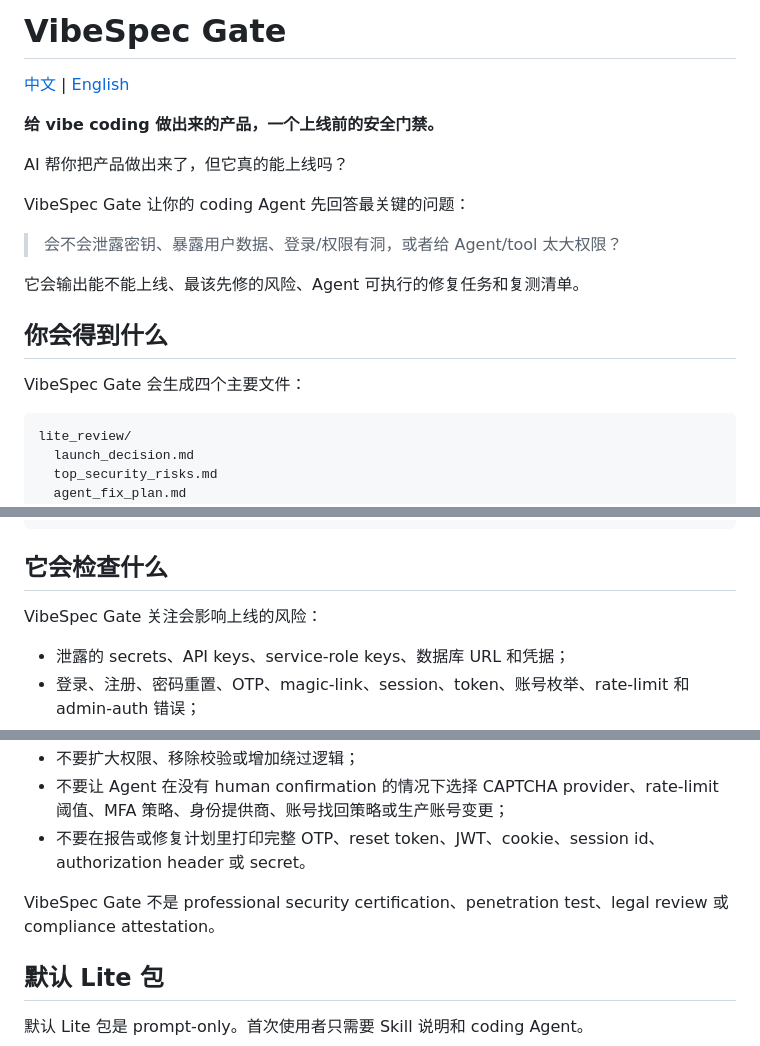
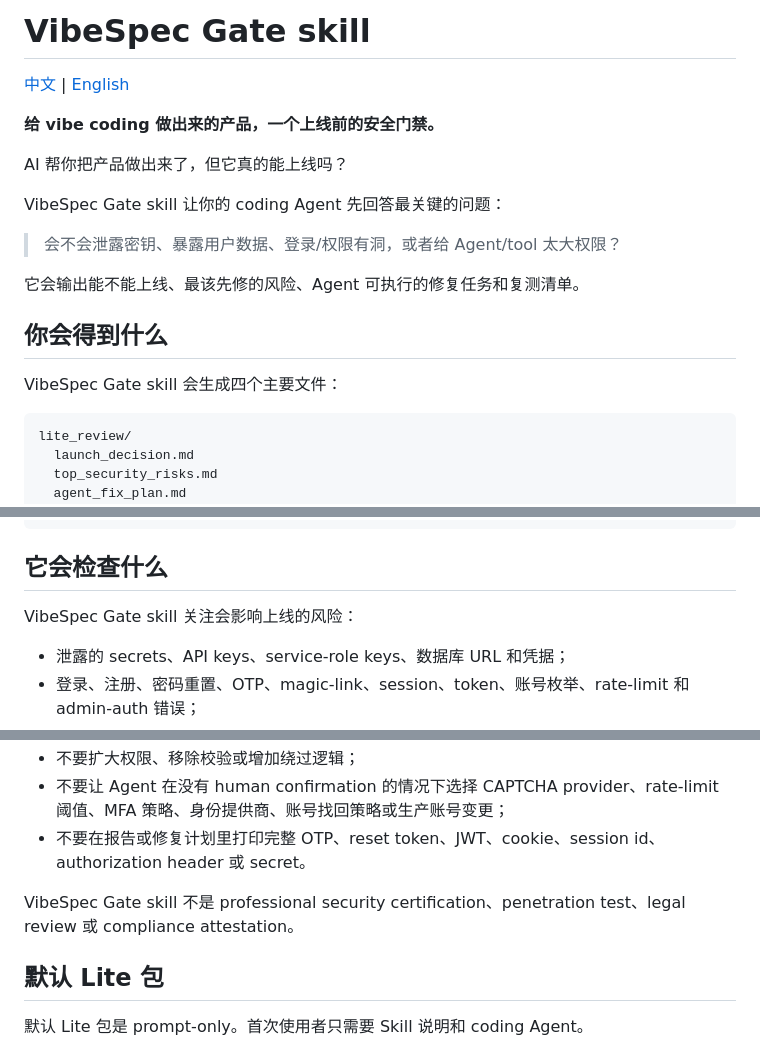
Before and after one commit to haoran3160-afk/VibeSpec_Gate-skill, a Markdown page: README.md, 3 parts joined by grey strips. GitHub-like rendering.

Commit message:
Update README skill name

````diff
--- a/README.md
+++ b/README.md
@@ -1,4 +1,4 @@
-# VibeSpec Gate
+# VibeSpec Gate skill
 
 [中文](README.md) | [English](README.en.md)
 
@@ -6,7 +6,7 @@
 
 AI 帮你把产品做出来了，但它真的能上线吗？
 
-VibeSpec Gate 让你的 coding Agent 先回答最关键的问题：
+VibeSpec Gate skill 让你的 coding Agent 先回答最关键的问题：
 
 > 会不会泄露密钥、暴露用户数据、登录/权限有洞，或者给 Agent/tool 太大权限？
 
@@ -14,7 +14,7 @@ VibeSpec Gate 让你的 coding Agent 先回答最关键的问题：
 
 ## 你会得到什么
 
-VibeSpec Gate 会生成四个主要文件：
+VibeSpec Gate skill 会生成四个主要文件：
 
 ```text
 lite_review/
@@ -57,7 +57,7 @@ produce bounded coding-Agent fix tasks after human confirmation, and produce a r
 
 ## 它会检查什么
 
-VibeSpec Gate 关注会影响上线的风险：
+VibeSpec Gate skill 关注会影响上线的风险：
 
 - 泄露的 secrets、API keys、service-role keys、数据库 URL 和凭据；
 - 登录、注册、密码重置、OTP、magic-link、session、token、账号枚举、rate-limit 和 admin-auth 错误；
@@ -81,7 +81,7 @@ VibeSpec Gate 关注会影响上线的风险：
 - 不要让 Agent 在没有 human confirmation 的情况下选择 CAPTCHA provider、rate-limit 阈值、MFA 策略、身份提供商、账号找回策略或生产账号变更；
 - 不要在报告或修复计划里打印完整 OTP、reset token、JWT、cookie、session id、authorization header 或 secret。
 
-VibeSpec Gate 不是 professional security certification、penetration test、legal review 或 compliance attestation。
+VibeSpec Gate skill 不是 professional security certification、penetration test、legal review 或 compliance attestation。
 
 ## 默认 Lite 包
 
````
Also changed, not shown: other parts of README.md (+1 -1 lines).
